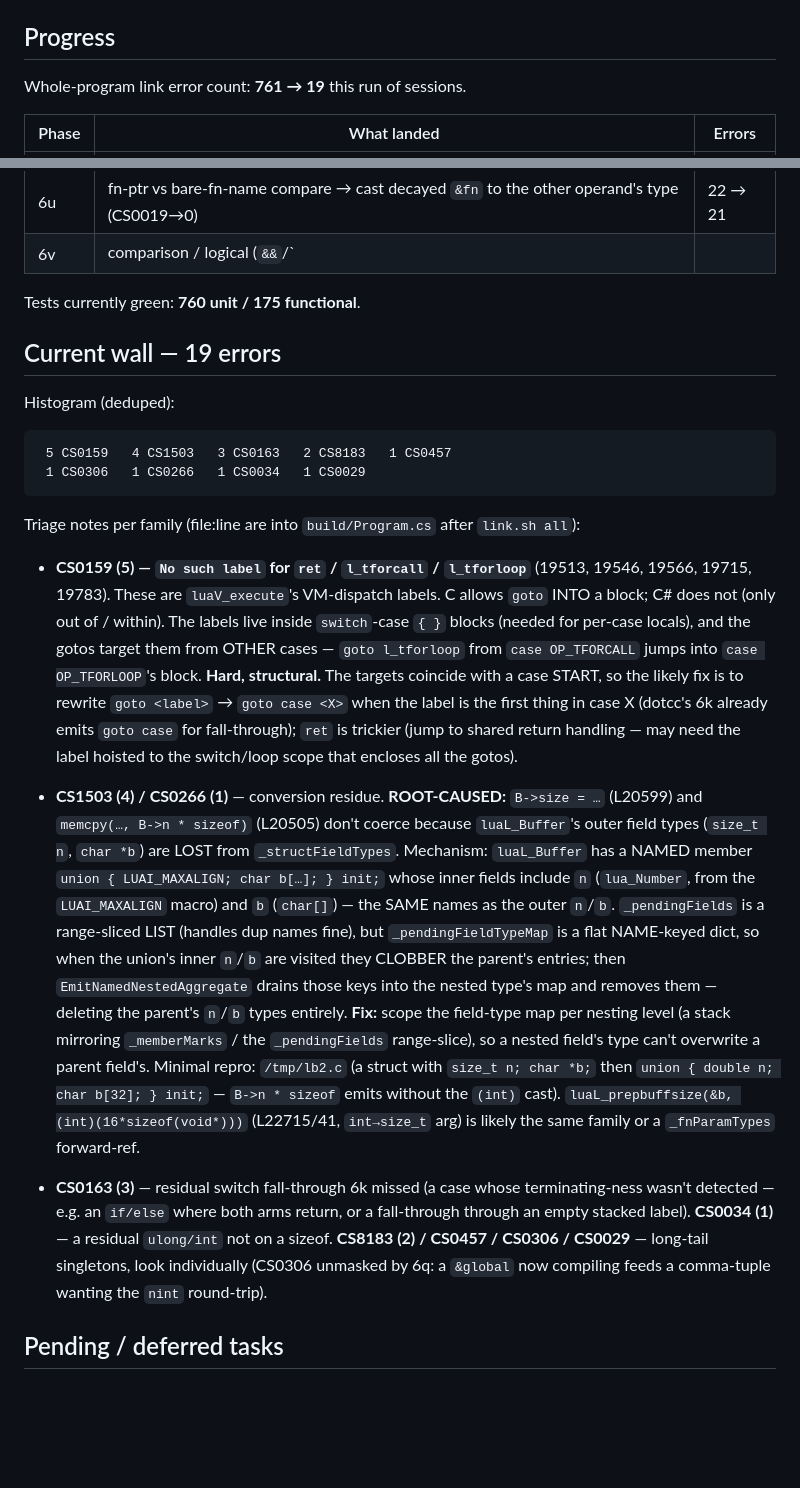
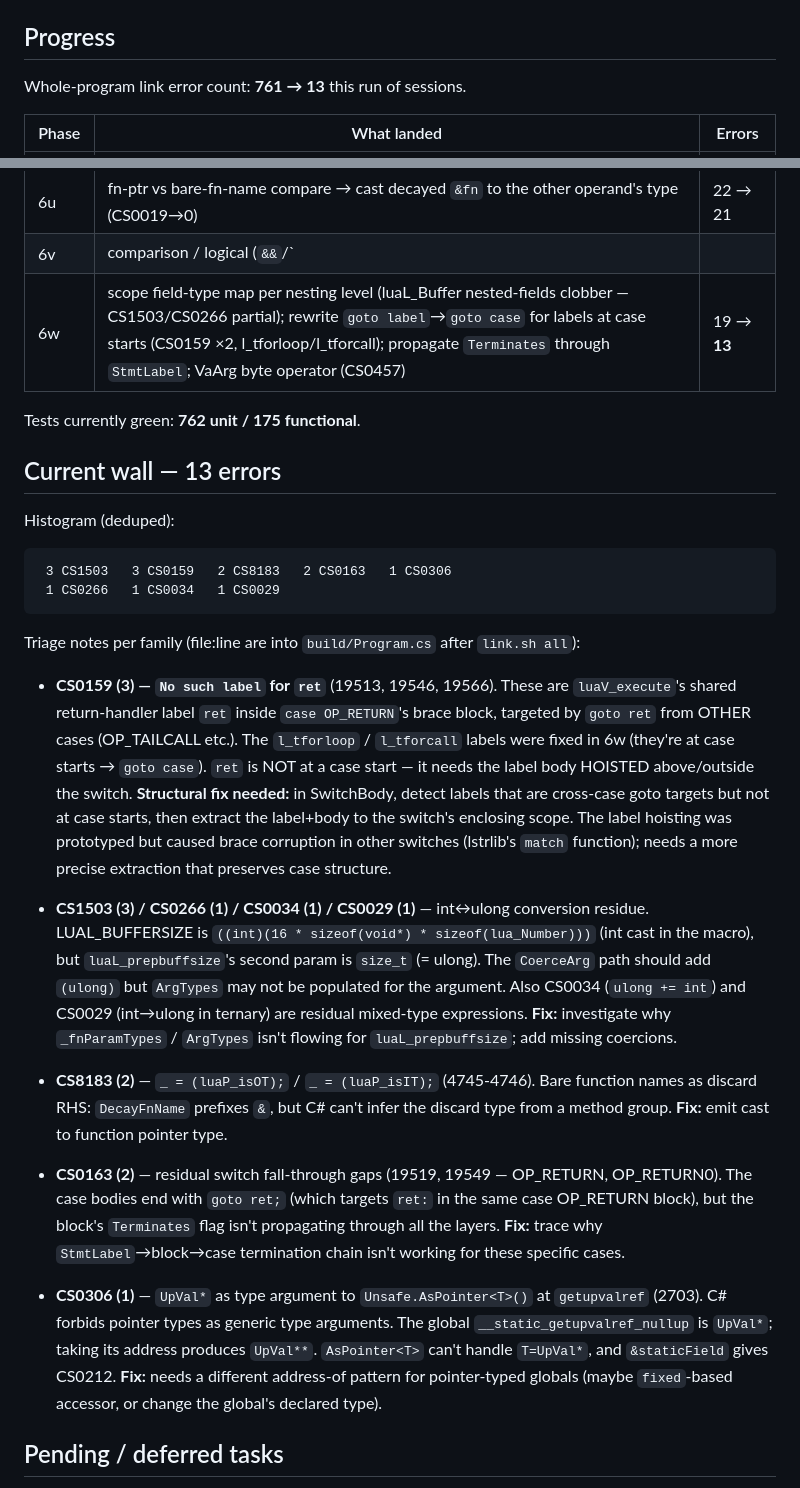
Before and after one commit to sebgod/dotcc, a Markdown page: examples/lua/HANDOVER.md, 2 parts joined by grey strips. GitHub-like rendering; blank space fills up the shorter version.

Commit message:
Lua link: refresh handover to 13 errors (Phase 6w → 19→13)
6 errors fixed across 5 commits:
- Field-type-map scoped per nesting level (luaL_Buffer clobber)
- goto→label rewritten as goto→case for labels at case starts
- StmtLabel propagates Terminates from body
- VaArg implicit operator for byte (CS0457)

Co-Authored-By: Claude Opus 4.8 <noreply@anthropic.com>

````diff
--- a/examples/lua/HANDOVER.md
+++ b/examples/lua/HANDOVER.md
@@ -63,7 +63,7 @@ gcc-oracle in WSL needs the Windows path bridged: `WIN_PWD=$(pwd -W)` then
 
 ## Progress
 
-Whole-program link error count: **761 → 19** this run of sessions.
+Whole-program link error count: **761 → 13** this run of sessions.
 
 | Phase | What landed | Errors |
 |---|---|---|
@@ -81,55 +81,56 @@ Whole-program link error count: **761 → 19** this run of sessions.
 | 6t | C null-pointer constant `0` → `null` at pointer store/return/arg (CoerceStore) | 24 → 22 |
 | 6u | fn-ptr vs bare-fn-name compare → cast decayed `&fn` to the other operand's type (CS0019→0) | 22 → 21 |
 | 6v | comparison / logical (`&&`/`||`/`!`) results tagged `int` so narrower-int stores coerce (CS0266 2) | 21 → **19** |
+| 6w | scope field-type map per nesting level (luaL_Buffer nested-fields clobber — CS1503/CS0266 partial); rewrite `goto label`→`goto case` for labels at case starts (CS0159 ×2, l_tforloop/l_tforcall); propagate `Terminates` through `StmtLabel`; VaArg byte operator (CS0457) | 19 → **13** |
 
-Tests currently green: **760 unit / 175 functional**.
+Tests currently green: **762 unit / 175 functional**.
 
-## Current wall — 19 errors
+## Current wall — 13 errors
 
 Histogram (deduped):
 
 ```
- 5 CS0159   4 CS1503   3 CS0163   2 CS8183   1 CS0457
- 1 CS0306   1 CS0266   1 CS0034   1 CS0029
+ 3 CS1503   3 CS0159   2 CS8183   2 CS0163   1 CS0306
+ 1 CS0266   1 CS0034   1 CS0029
 ```
 
 Triage notes per family (file:line are into `build/Program.cs` after `link.sh all`):
 
-- **CS0159 (5) — `No such label` for `ret` / `l_tforcall` / `l_tforloop`** (19513,
-  19546, 19566, 19715, 19783). These are `luaV_execute`'s VM-dispatch labels. C
-  allows `goto` INTO a block; C# does not (only out of / within). The labels live
-  inside `switch`-case `{ }` blocks (needed for per-case locals), and the gotos
-  target them from OTHER cases — `goto l_tforloop` from `case OP_TFORCALL` jumps
-  into `case OP_TFORLOOP`'s block. **Hard, structural.** The targets coincide with
-  a case START, so the likely fix is to rewrite `goto <label>` → `goto case <X>`
-  when the label is the first thing in case X (dotcc's 6k already emits `goto case`
-  for fall-through); `ret` is trickier (jump to shared return handling — may need
-  the label hoisted to the switch/loop scope that encloses all the gotos).
+- **CS0159 (3) — `No such label` for `ret`** (19513, 19546, 19566). These are
+  `luaV_execute`'s shared return-handler label `ret` inside `case OP_RETURN`'s brace
+  block, targeted by `goto ret` from OTHER cases (OP_TAILCALL etc.). The `l_tforloop`
+  / `l_tforcall` labels were fixed in 6w (they're at case starts → `goto case`). `ret`
+  is NOT at a case start — it needs the label body HOISTED above/outside the switch.
+  **Structural fix needed:** in SwitchBody, detect labels that are cross-case goto
+  targets but not at case starts, then extract the label+body to the switch's enclosing
+  scope. The label hoisting was prototyped but caused brace corruption in other switches
+  (lstrlib's `match` function); needs a more precise extraction that preserves case
+  structure.
 
-- **CS1503 (4) / CS0266 (1)** — conversion residue. **ROOT-CAUSED:** `B->size = …`
-  (L20599) and `memcpy(…, B->n * sizeof)` (L20505) don't coerce because
-  `luaL_Buffer`'s outer field types (`size_t n`, `char *b`) are LOST from
-  `_structFieldTypes`. Mechanism: `luaL_Buffer` has a NAMED member
-  `union { LUAI_MAXALIGN; char b[…]; } init;` whose inner fields include `n`
-  (`lua_Number`, from the `LUAI_MAXALIGN` macro) and `b` (`char[]`) — the SAME
-  names as the outer `n`/`b`. `_pendingFields` is a range-sliced LIST (handles dup
-  names fine), but `_pendingFieldTypeMap` is a flat NAME-keyed dict, so when the
-  union's inner `n`/`b` are visited they CLOBBER the parent's entries; then
-  `EmitNamedNestedAggregate` drains those keys into the nested type's map and
-  removes them — deleting the parent's `n`/`b` types entirely. **Fix:** scope the
-  field-type map per nesting level (a stack mirroring `_memberMarks` / the
-  `_pendingFields` range-slice), so a nested field's type can't overwrite a parent
-  field's. Minimal repro: `/tmp/lb2.c` (a struct with `size_t n; char *b;` then
-  `union { double n; char b[32]; } init;` — `B->n * sizeof` emits without the
-  `(int)` cast). `luaL_prepbuffsize(&b, (int)(16*sizeof(void*)))` (L22715/41,
-  `int→size_t` arg) is likely the same family or a `_fnParamTypes` forward-ref.
+- **CS1503 (3) / CS0266 (1) / CS0034 (1) / CS0029 (1)** — int↔ulong conversion residue.
+  LUAL_BUFFERSIZE is `((int)(16 * sizeof(void*) * sizeof(lua_Number)))` (int cast in
+  the macro), but `luaL_prepbuffsize`'s second param is `size_t` (= ulong). The
+  `CoerceArg` path should add `(ulong)` but `ArgTypes` may not be populated for the
+  argument. Also CS0034 (`ulong += int`) and CS0029 (int→ulong in ternary) are
+  residual mixed-type expressions. **Fix:** investigate why `_fnParamTypes` /
+  `ArgTypes` isn't flowing for `luaL_prepbuffsize`; add missing coercions.
 
-- **CS0163 (3)** — residual switch fall-through 6k missed (a case whose
-  terminating-ness wasn't detected — e.g. an `if/else` where both arms return, or a
-  fall-through through an empty stacked label). **CS0034 (1)** — a residual
-  `ulong/int` not on a sizeof. **CS8183 (2) / CS0457 / CS0306 / CS0029** — long-tail
-  singletons, look individually (CS0306 unmasked by 6q: a `&global` now compiling
-  feeds a comma-tuple wanting the `nint` round-trip).
+- **CS8183 (2)** — `_ = (luaP_isOT);` / `_ = (luaP_isIT);` (4745-4746). Bare function
+  names as discard RHS: `DecayFnName` prefixes `&`, but C# can't infer the discard
+  type from a method group. **Fix:** emit cast to function pointer type.
+
+- **CS0163 (2)** — residual switch fall-through gaps (19519, 19549 — OP_RETURN,
+  OP_RETURN0). The case bodies end with `goto ret;` (which targets `ret:` in the same
+  case OP_RETURN block), but the block's `Terminates` flag isn't propagating through
+  all the layers. **Fix:** trace why `StmtLabel`→block→case termination chain isn't
+  working for these specific cases.
+
+- **CS0306 (1)** — `UpVal*` as type argument to `Unsafe.AsPointer<T>()` at
+  `getupvalref` (2703). C# forbids pointer types as generic type arguments. The global
+  `__static_getupvalref_nullup` is `UpVal*`; taking its address produces `UpVal**`.
+  `AsPointer<T>` can't handle `T=UpVal*`, and `&staticField` gives CS0212. **Fix:**
+  needs a different address-of pattern for pointer-typed globals (maybe `fixed`-based
+  accessor, or change the global's declared type).
 
 ## Pending / deferred tasks
 
````
